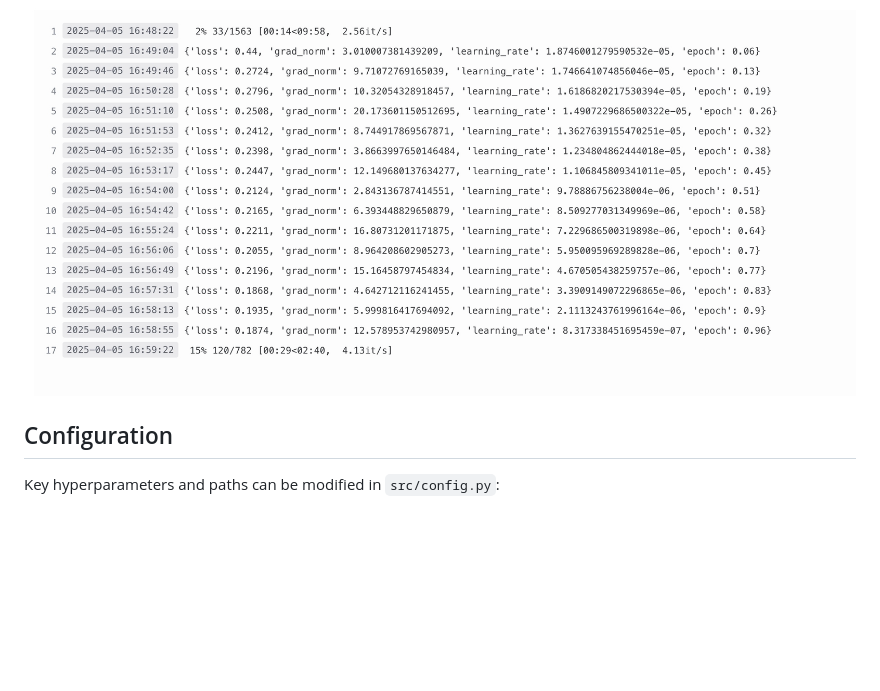
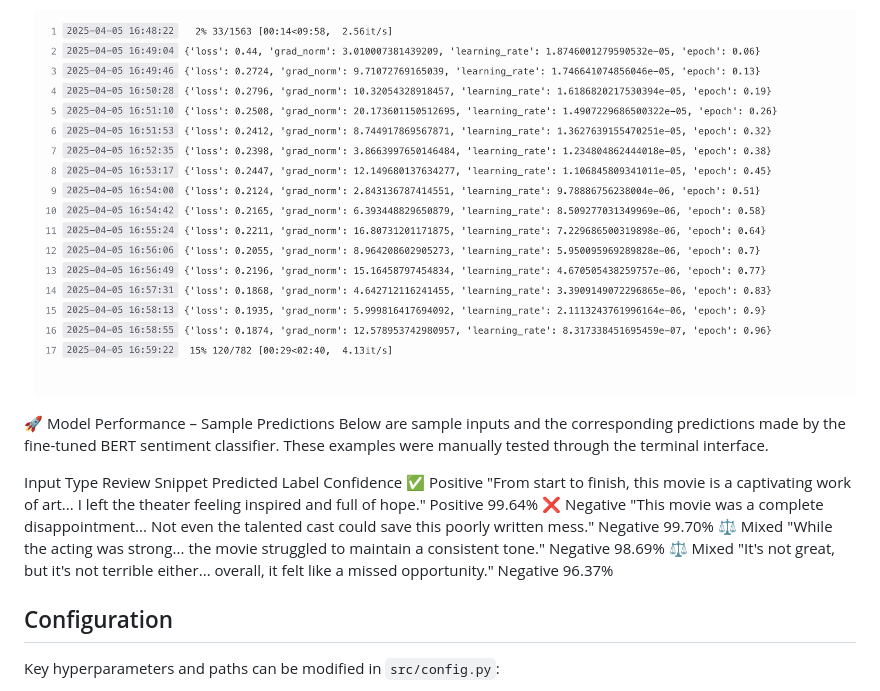
Before and after one commit to r4njith-kali/sentiment-analysis-bert, a Markdown page: README.md, the part around the change. GitHub-like rendering; blank space fills up the shorter version.

```diff
--- a/README.md
+++ b/README.md
@@ -89,6 +89,15 @@ After fine-tuning `bert-base-uncased` for **1 epoch** on the IMDb training set,
 
 ![Model Summary](assets/images/model_summary.jpg)
 
+🚀 Model Performance – Sample Predictions
+Below are sample inputs and the corresponding predictions made by the fine-tuned BERT sentiment classifier. These examples were manually tested through the terminal interface.
+
+Input Type	Review Snippet	Predicted Label	Confidence
+✅ Positive	"From start to finish, this movie is a captivating work of art... I left the theater feeling inspired and full of hope."	Positive	99.64%
+❌ Negative	"This movie was a complete disappointment... Not even the talented cast could save this poorly written mess."	Negative	99.70%
+⚖️ Mixed	"While the acting was strong... the movie struggled to maintain a consistent tone."	Negative	98.69%
+⚖️ Mixed	"It's not great, but it's not terrible either... overall, it felt like a missed opportunity."	Negative	96.37%
+
 
 ## Configuration
 
```
